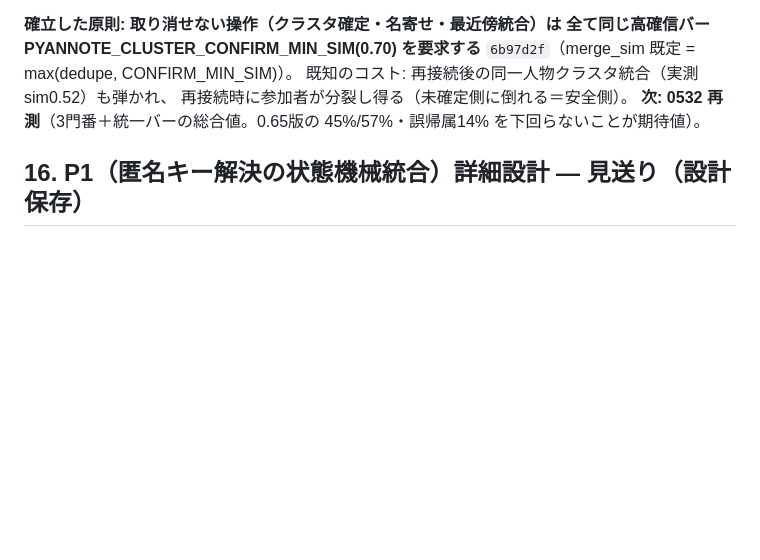
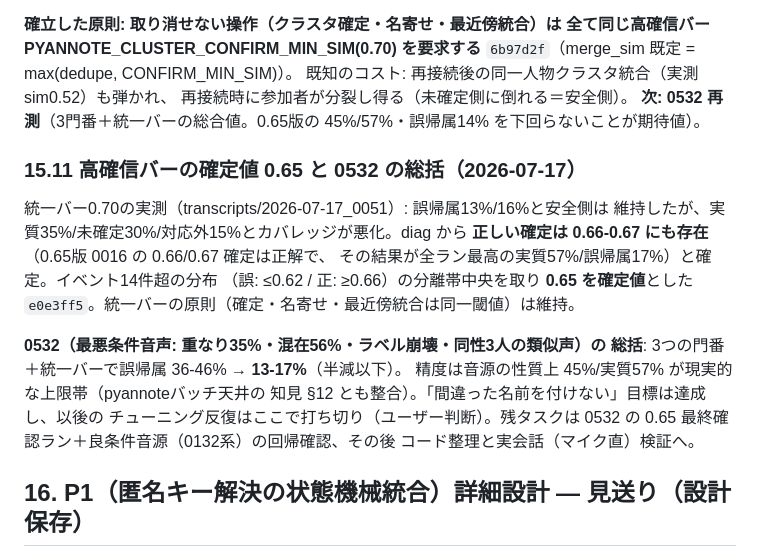
Before and after one commit to ReiMatsui/discussion-support, a Markdown page: docs/design/handoff_2026-07-14_unregistered_speakers.md, the part around the change. Rendered like a GitHub page; blank space fills up the shorter version.

Commit message:
docs(design): 高確信バー確定値0.65と0532総括を記録（§15.11）

```diff
--- a/docs/design/handoff_2026-07-14_unregistered_speakers.md
+++ b/docs/design/handoff_2026-07-14_unregistered_speakers.md
@@ -449,6 +449,23 @@ overlapゲートで未確定。回収するならDOA（マイクアレイの到
 **次: 0532 再測**（3門番＋統一バーの総合値。0.65版の 45%/57%・誤帰属14%
 を下回らないことが期待値）。
 
+### 15.11 高確信バーの確定値 0.65 と 0532 の総括（2026-07-17）
+
+統一バー0.70の実測（transcripts/2026-07-17_0051）: 誤帰属13%/16%と安全側は
+維持したが、実質35%/未確定30%/対応外15%とカバレッジが悪化。diag から
+**正しい確定は 0.66-0.67 にも存在**（0.65版 0016 の 0.66/0.67 確定は正解で、
+その結果が全ラン最高の実質57%/誤帰属17%）と確定。イベント14件超の分布
+（誤: ≤0.62 / 正: ≥0.66）の分離帯中央を取り **0.65 を確定値**とした
+`e0e3ff5`。統一バーの原則（確定・名寄せ・最近傍統合は同一閾値）は維持。
+
+**0532（最悪条件音声: 重なり35%・混在56%・ラベル崩壊・同性3人の類似声）の
+総括**: 3つの門番＋統一バーで誤帰属 36-46% → **13-17%**（半減以下）。
+精度は音源の性質上 45%/実質57% が現実的な上限帯（pyannoteバッチ天井の
+知見 §12 とも整合）。「間違った名前を付けない」目標は達成し、以後の
+チューニング反復はここで打ち切り（ユーザー判断）。残タスクは
+0532 の 0.65 最終確認ラン＋良条件音源（0132系）の回帰確認、その後
+コード整理と実会話（マイク直）検証へ。
+
 ## 16. P1（匿名キー解決の状態機械統合）詳細設計 — 見送り（設計保存）
 
 ### 16.1 解決する問題（レビュー C1/C2/C4/C10）
```
